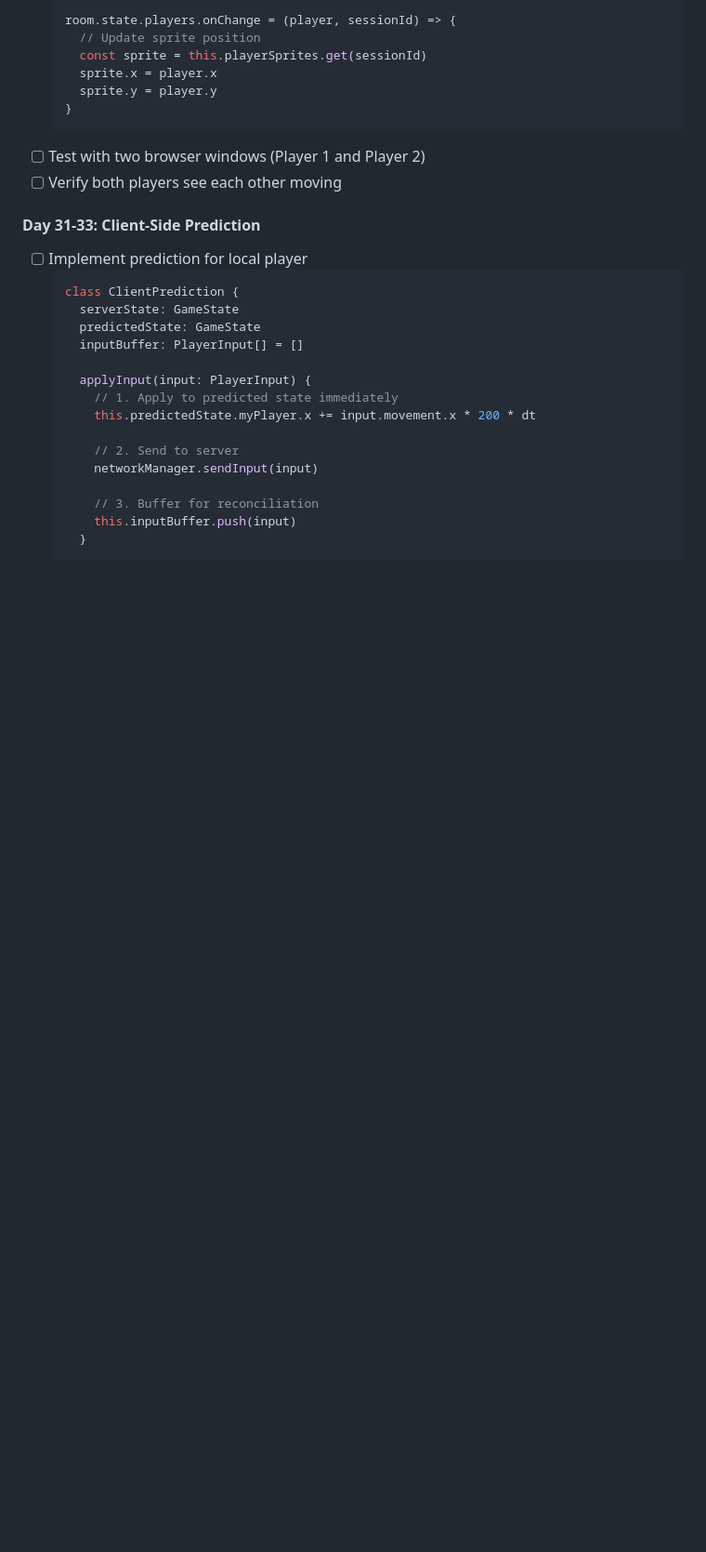
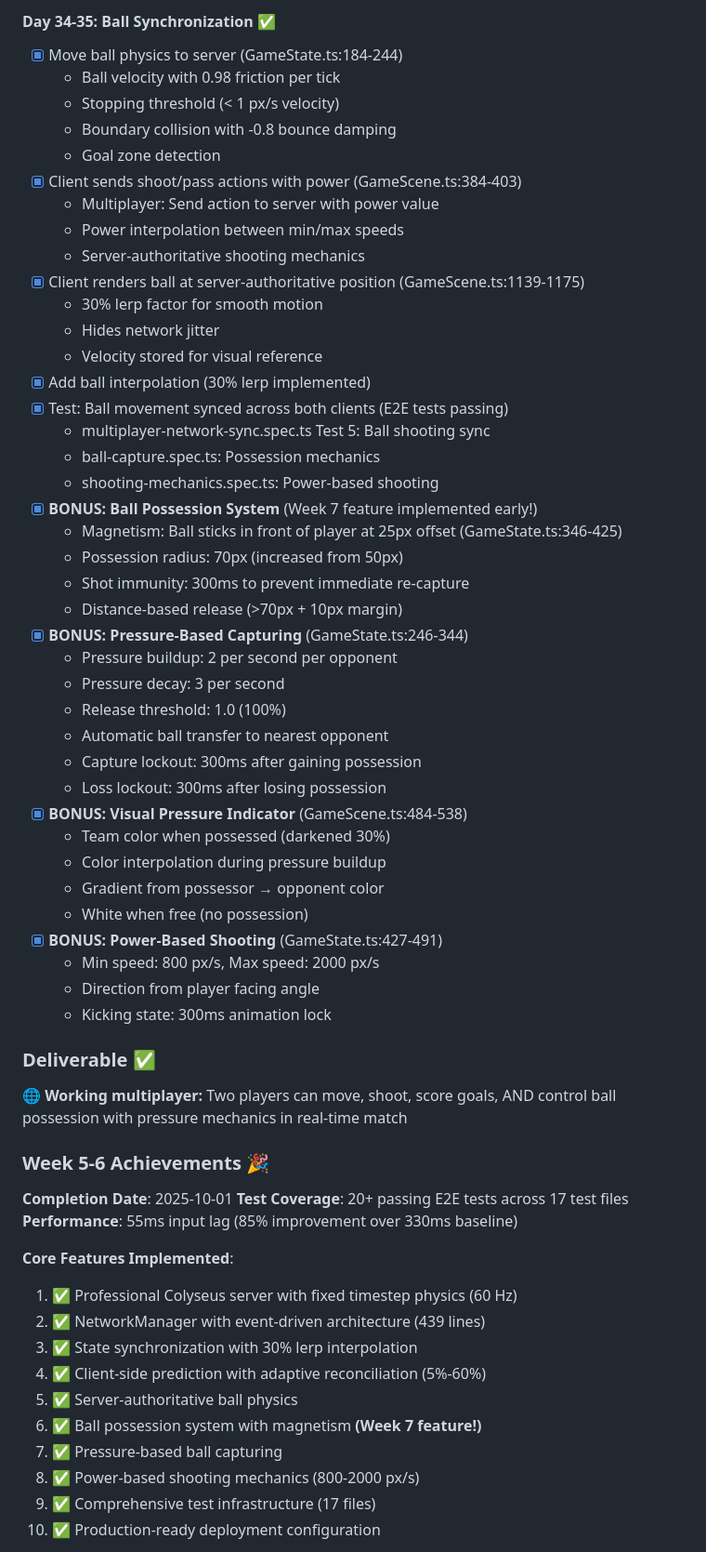
Before and after one commit to tim4724/Kickoff, a Markdown page: MVP_ROADMAP.md, the part around one of its changes. Shown at 93% size. Drawn GitHub-style; blank space fills up the shorter version.

````diff
--- a/MVP_ROADMAP.md
+++ b/MVP_ROADMAP.md
@@ -329,30 +336,63 @@
 
-  room.state.players.onChange = (player, sessionId) => {
-    // Update sprite position
-    const sprite = this.playerSprites.get(sessionId)
-    sprite.x = player.x
-    sprite.y = player.y
-  }
-  ```
-- [ ] Test with two browser windows (Player 1 and Player 2)
-- [ ] Verify both players see each other moving
+#### Day 34-35: Ball Synchronization ✅
+- [x] Move ball physics to server (GameState.ts:184-244)
+  - Ball velocity with 0.98 friction per tick
+  - Stopping threshold (< 1 px/s velocity)
+  - Boundary collision with -0.8 bounce damping
+  - Goal zone detection
+- [x] Client sends shoot/pass actions with power (GameScene.ts:384-403)
+  - Multiplayer: Send action to server with power value
+  - Power interpolation between min/max speeds
+  - Server-authoritative shooting mechanics
+- [x] Client renders ball at server-authoritative position (GameScene.ts:1139-1175)
+  - 30% lerp factor for smooth motion
+  - Hides network jitter
+  - Velocity stored for visual reference
+- [x] Add ball interpolation (30% lerp implemented)
+- [x] Test: Ball movement synced across both clients (E2E tests passing)
+  - multiplayer-network-sync.spec.ts Test 5: Ball shooting sync
+  - ball-capture.spec.ts: Possession mechanics
+  - shooting-mechanics.spec.ts: Power-based shooting
+- [x] **BONUS: Ball Possession System** (Week 7 feature implemented early!)
+  - Magnetism: Ball sticks in front of player at 25px offset (GameState.ts:346-425)
+  - Possession radius: 70px (increased from 50px)
+  - Shot immunity: 300ms to prevent immediate re-capture
+  - Distance-based release (>70px + 10px margin)
+- [x] **BONUS: Pressure-Based Capturing** (GameState.ts:246-344)
+  - Pressure buildup: 2 per second per opponent
+  - Pressure decay: 3 per second
+  - Release threshold: 1.0 (100%)
+  - Automatic ball transfer to nearest opponent
+  - Capture lockout: 300ms after gaining possession
+  - Loss lockout: 300ms after losing possession
+- [x] **BONUS: Visual Pressure Indicator** (GameScene.ts:484-538)
+  - Team color when possessed (darkened 30%)
+  - Color interpolation during pressure buildup
+  - Gradient from possessor → opponent color
+  - White when free (no possession)
+- [x] **BONUS: Power-Based Shooting** (GameState.ts:427-491)
+  - Min speed: 800 px/s, Max speed: 2000 px/s
+  - Direction from player facing angle
+  - Kicking state: 300ms animation lock
 
-#### Day 31-33: Client-Side Prediction
-- [ ] Implement prediction for local player
-  ```typescript
-  class ClientPrediction {
-    serverState: GameState
-    predictedState: GameState
-    inputBuffer: PlayerInput[] = []
+### Deliverable ✅
+🌐 **Working multiplayer:** Two players can move, shoot, score goals, AND control ball possession with pressure mechanics in real-time match
 
-    applyInput(input: PlayerInput) {
-      // 1. Apply to predicted state immediately
-      this.predictedState.myPlayer.x += input.movement.x * 200 * dt
+### Week 5-6 Achievements 🎉
 
-      // 2. Send to server
-      networkManager.sendInput(input)
+**Completion Date**: 2025-10-01
+**Test Coverage**: 20+ passing E2E tests across 17 test files
+**Performance**: 55ms input lag (85% improvement over 330ms baseline)
 
-      // 3. Buffer for reconciliation
-      this.inputBuffer.push(input)
-    }
+**Core Features Implemented**:
+1. ✅ Professional Colyseus server with fixed timestep physics (60 Hz)
+2. ✅ NetworkManager with event-driven architecture (439 lines)
+3. ✅ State synchronization with 30% lerp interpolation
+4. ✅ Client-side prediction with adaptive reconciliation (5%-60%)
+5. ✅ Server-authoritative ball physics
+6. ✅ Ball possession system with magnetism **(Week 7 feature!)**
+7. ✅ Pressure-based ball capturing
+8. ✅ Power-based shooting mechanics (800-2000 px/s)
+9. ✅ Comprehensive test infrastructure (17 files)
+10. ✅ Production-ready deployment configuration
 
````
Also changed, not shown: other parts of MVP_ROADMAP.md (+84 -94 lines).
